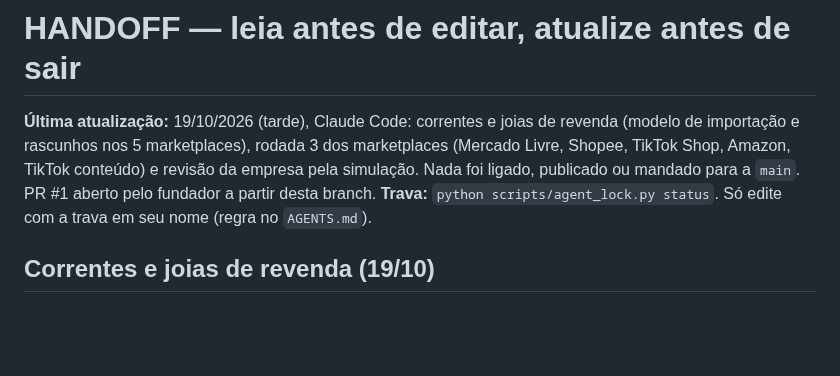
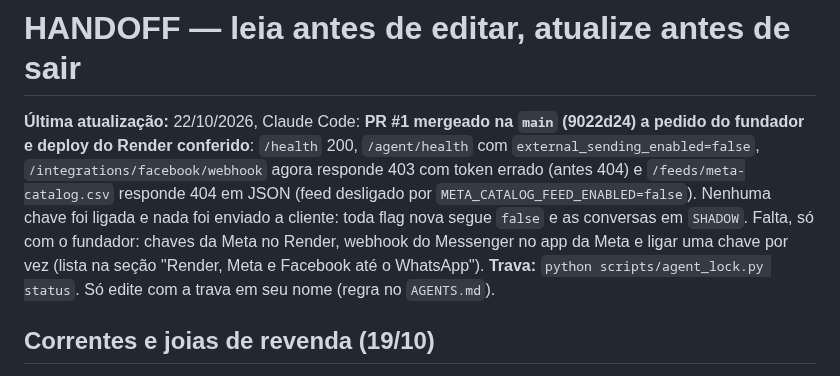
Before and after one commit to Eduardo3231/Veratus, a Markdown page: docs/HANDOFF.md, the part around the change. Drawn GitHub-style; blank space fills up the shorter version.

Commit message:
docs(handoff): PR #1 mergeado na main e deploy do Render conferido
Co-Authored-By: Claude Sonnet 5.5 <noreply@anthropic.com>
Claude-Session: https://claude.ai/code/session_0182eNdePbRMnGbJPPivHXaG

```diff
--- a/docs/HANDOFF.md
+++ b/docs/HANDOFF.md
@@ -1,6 +1,6 @@
 # HANDOFF — leia antes de editar, atualize antes de sair
 
-**Última atualização:** 19/10/2026 (tarde), Claude Code: correntes e joias de revenda (modelo de importação e rascunhos nos 5 marketplaces), rodada 3 dos marketplaces (Mercado Livre, Shopee, TikTok Shop, Amazon, TikTok conteúdo) e revisão da empresa pela simulação. Nada foi ligado, publicado ou mandado para a `main`. PR #1 aberto pelo fundador a partir desta branch.
+**Última atualização:** 22/10/2026, Claude Code: **PR #1 mergeado na `main` (9022d24) a pedido do fundador e deploy do Render conferido**: `/health` 200, `/agent/health` com `external_sending_enabled=false`, `/integrations/facebook/webhook` agora responde 403 com token errado (antes 404) e `/feeds/meta-catalog.csv` responde 404 em JSON (feed desligado por `META_CATALOG_FEED_ENABLED=false`). Nenhuma chave foi ligada e nada foi enviado a cliente: toda flag nova segue `false` e as conversas em `SHADOW`. Falta, só com o fundador: chaves da Meta no Render, webhook do Messenger no app da Meta e ligar uma chave por vez (lista na seção "Render, Meta e Facebook até o WhatsApp").
 **Trava:** `python scripts/agent_lock.py status`. Só edite com a trava em seu nome (regra no `AGENTS.md`).
 
 ## Correntes e joias de revenda (19/10)
```
